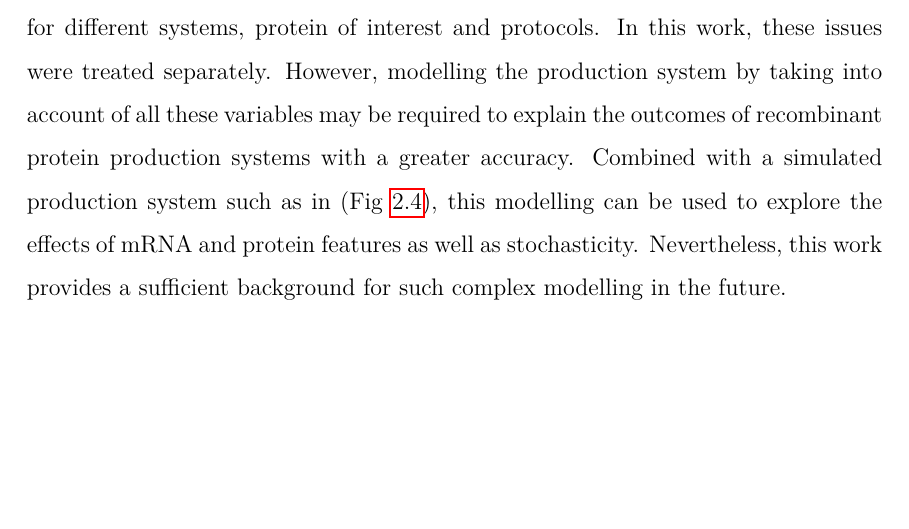
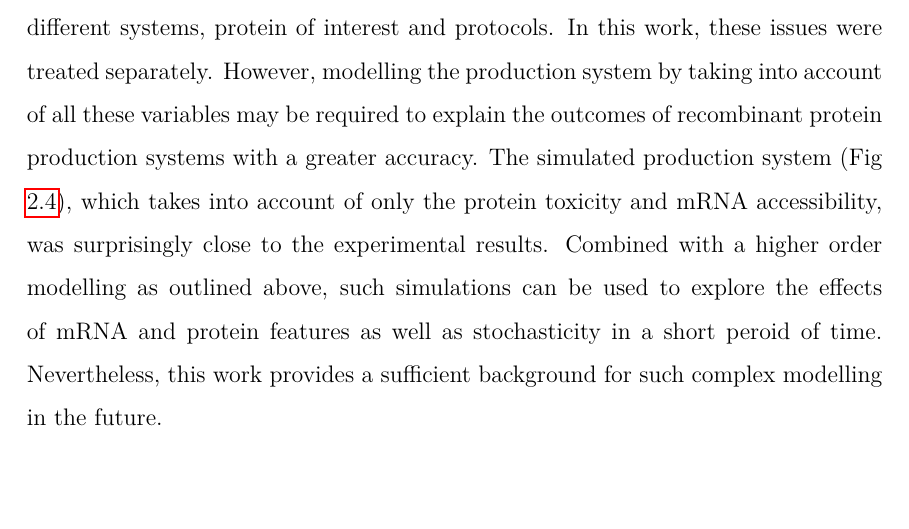
Before and after one commit to bkb3/PhD-thesis, a LaTeX thesis (main.tex, which reads chapters/Discussion/Discussion.tex): part of page 113 of 188, cut so that both start at the same text. Compiled offline with pdfLaTeX.

Commit message:
txs auto checkin

```diff
--- a/chapters/Discussion/Discussion.tex
+++ b/chapters/Discussion/Discussion.tex
@@ -75,9 +75,10 @@ Ideally, physical systems with $\zeta = 1$ (critically damped) are preferred bec
 \label{fig:refitting_data_tisigner}
 \end{figure}
 
- These inherent and inevitable feedbacks and constrains, for example protein toxicity and solubility issues, may be different for different systems, protein of interest and protocols. In this work, these issues were treated separately. However, modelling the production system by taking into account of all these variables may be required to explain the outcomes of recombinant protein production systems with a greater accuracy. Combined with a simulated production system such as in (Fig \ref{fig:tisigner_fig4}), this modelling can be used to explore the effects of mRNA and protein features as well as stochasticity. Nevertheless, this work provides a sufficient background for such complex modelling in the future.
+ These inherent and inevitable feedbacks and constrains, for example protein toxicity and solubility issues, may be different for different systems, protein of interest and protocols. In this work, these issues were treated separately. However, modelling the production system by taking into account of all these variables may be required to explain the outcomes of recombinant protein production systems with a greater accuracy. The simulated production system (Fig \ref{fig:tisigner_fig4}), which takes into account of only the protein toxicity and mRNA accessibility, was surprisingly close to the experimental results. Combined with a higher order modelling as outlined above, such simulations can be used to explore the effects of mRNA and protein features as well as stochasticity in a short peroid of time. Nevertheless, this work provides a sufficient background for such complex modelling in the future.
 
 
+%  The results from the simulation in (Fig \ref{fig:tisigner_fig4}), which takes into account of protein toxicity and mRNA accessibility, was surprisingly close to the experimental results. Such simulations and modelling can be used to explore the effects of many mRNA and protein features as well as stochasticity. Nevertheless, this work provides a sufficient background for such complex modelling in the future.
 
 
 
```
